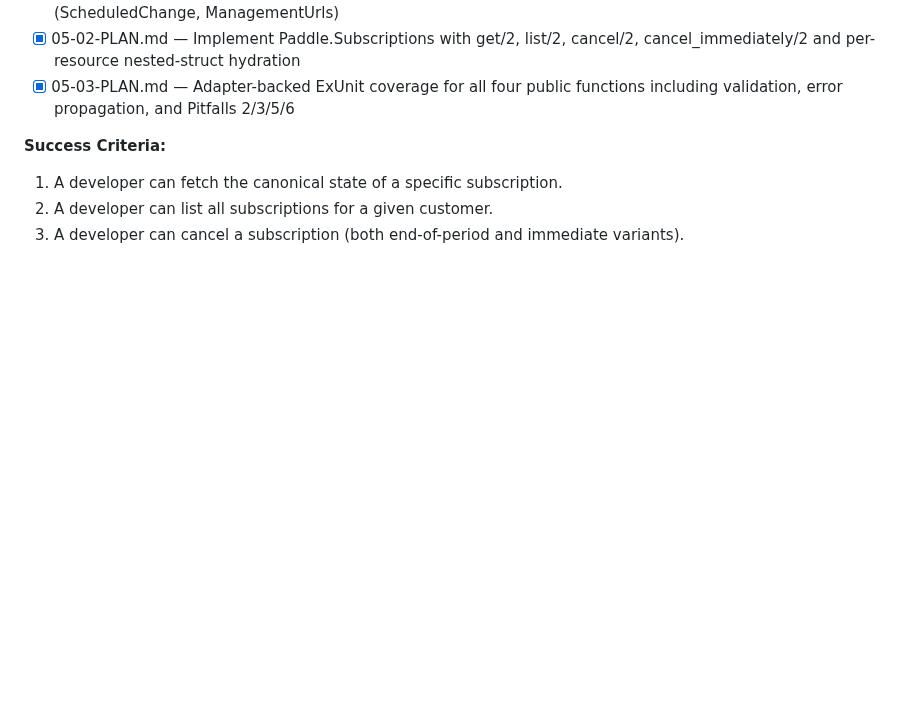
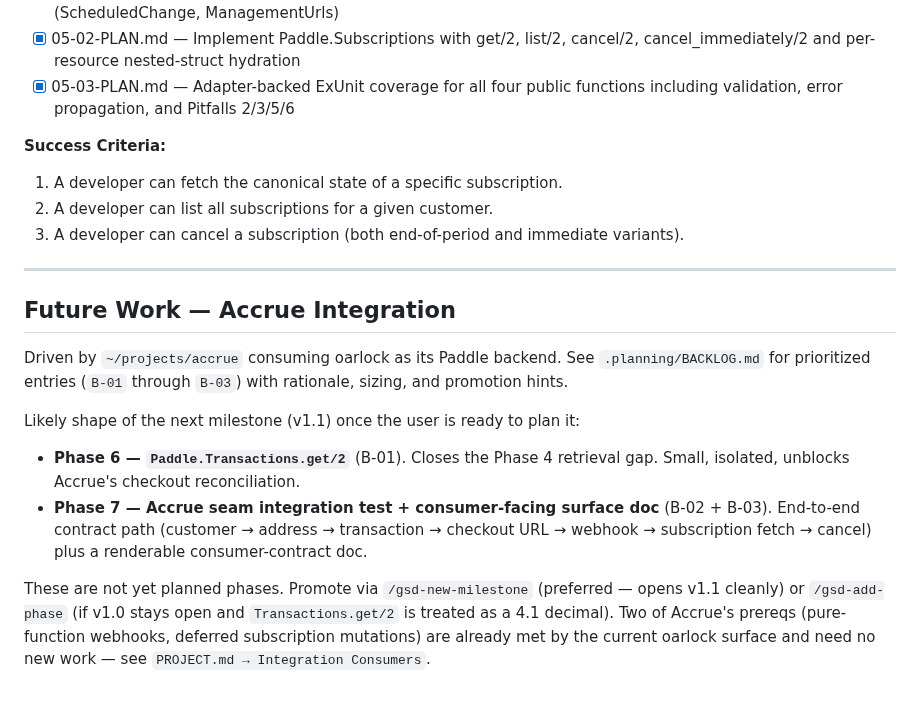
Before and after one commit to szTheory/oarlock, a Markdown page: .planning/ROADMAP.md, the part around the change. Rendered like a GitHub page; blank space fills up the shorter version.

```diff
--- a/.planning/ROADMAP.md
+++ b/.planning/ROADMAP.md
@@ -84,3 +84,16 @@
 1. A developer can fetch the canonical state of a specific subscription.
 2. A developer can list all subscriptions for a given customer.
 3. A developer can cancel a subscription (both end-of-period and immediate variants).
+
+---
+
+## Future Work — Accrue Integration
+
+Driven by `~/projects/accrue` consuming oarlock as its Paddle backend. See `.planning/BACKLOG.md` for prioritized entries (`B-01` through `B-03`) with rationale, sizing, and promotion hints.
+
+Likely shape of the next milestone (v1.1) once the user is ready to plan it:
+
+- **Phase 6 — `Paddle.Transactions.get/2`** (B-01). Closes the Phase 4 retrieval gap. Small, isolated, unblocks Accrue's checkout reconciliation.
+- **Phase 7 — Accrue seam integration test + consumer-facing surface doc** (B-02 + B-03). End-to-end contract path (customer → address → transaction → checkout URL → webhook → subscription fetch → cancel) plus a renderable consumer-contract doc.
+
+These are not yet planned phases. Promote via `/gsd-new-milestone` (preferred — opens v1.1 cleanly) or `/gsd-add-phase` (if v1.0 stays open and `Transactions.get/2` is treated as a 4.1 decimal). Two of Accrue's prereqs (pure-function webhooks, deferred subscription mutations) are already met by the current oarlock surface and need no new work — see `PROJECT.md → Integration Consumers`.
```
Also changed, not shown: .planning/BACKLOG.md (added, +87 -0 lines), .planning/PROJECT.md (+12 -1 lines).
